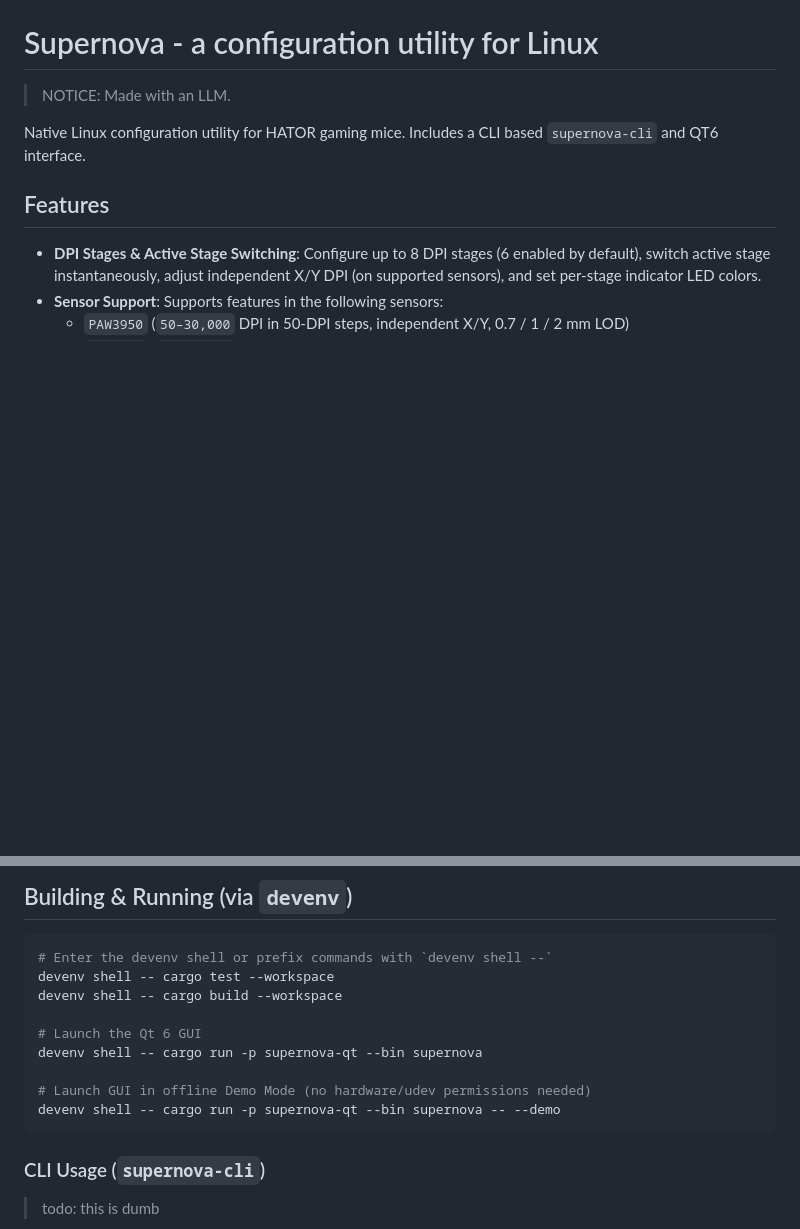
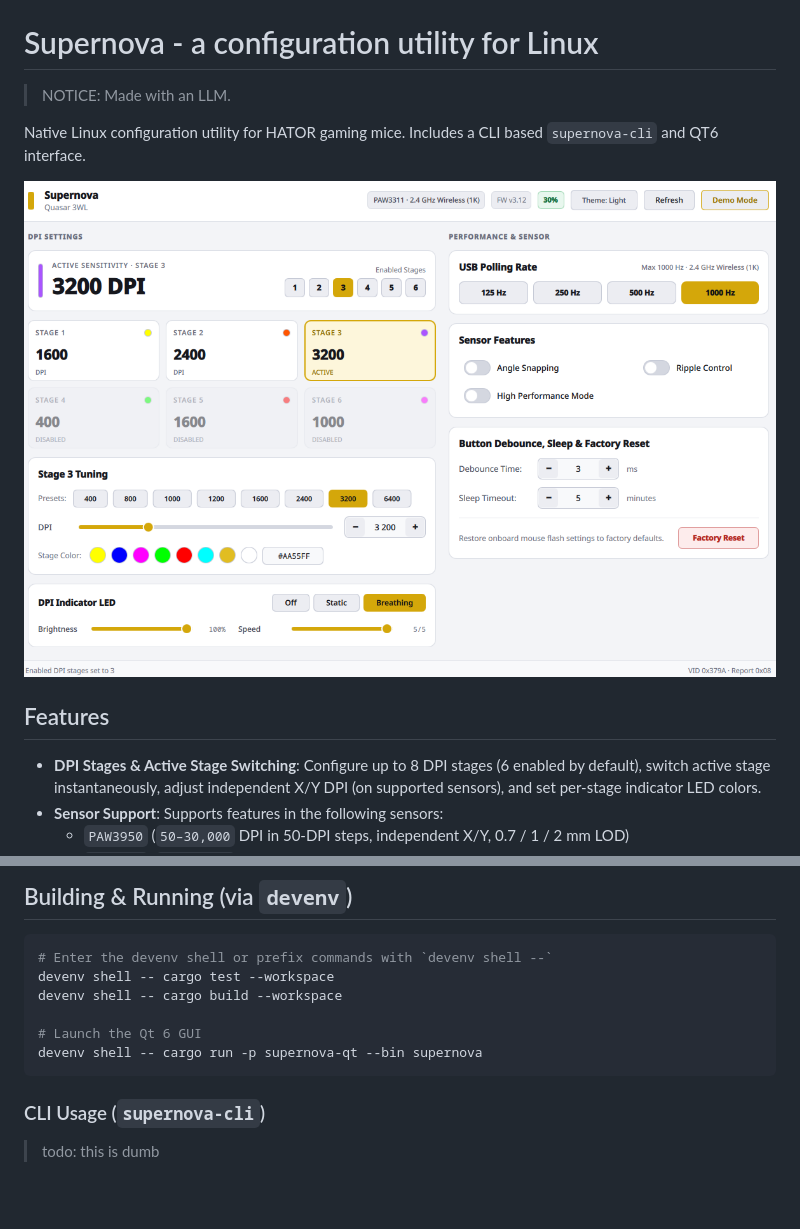
Before and after one commit to Khoronum/supernova, a Markdown page: README.md, 2 parts joined by grey strips. Rendered like a GitHub page; pictures changed too: img/ui.png (added); blank space fills up the shorter version.

````diff
--- a/README.md
+++ b/README.md
@@ -3,6 +3,8 @@
 > NOTICE: Made with an LLM.
 
 Native Linux configuration utility for HATOR gaming mice. Includes a CLI based `supernova-cli` and QT6 interface.
+
+![Supernova UI](img/ui.png)
 
 ## Features
 - **DPI Stages & Active Stage Switching**: Configure up to 8 DPI stages (6 enabled by default), switch active stage instantaneously, adjust independent X/Y DPI (on supported sensors), and set per-stage indicator LED colors.
@@ -40,9 +42,6 @@ devenv shell -- cargo build --workspace
 
 # Launch the Qt 6 GUI
 devenv shell -- cargo run -p supernova-qt --bin supernova
-
-# Launch GUI in offline Demo Mode (no hardware/udev permissions needed)
-devenv shell -- cargo run -p supernova-qt --bin supernova -- --demo
 ```
 
 ### CLI Usage (`supernova-cli`)
````
Also changed, not shown: 4 other files.
